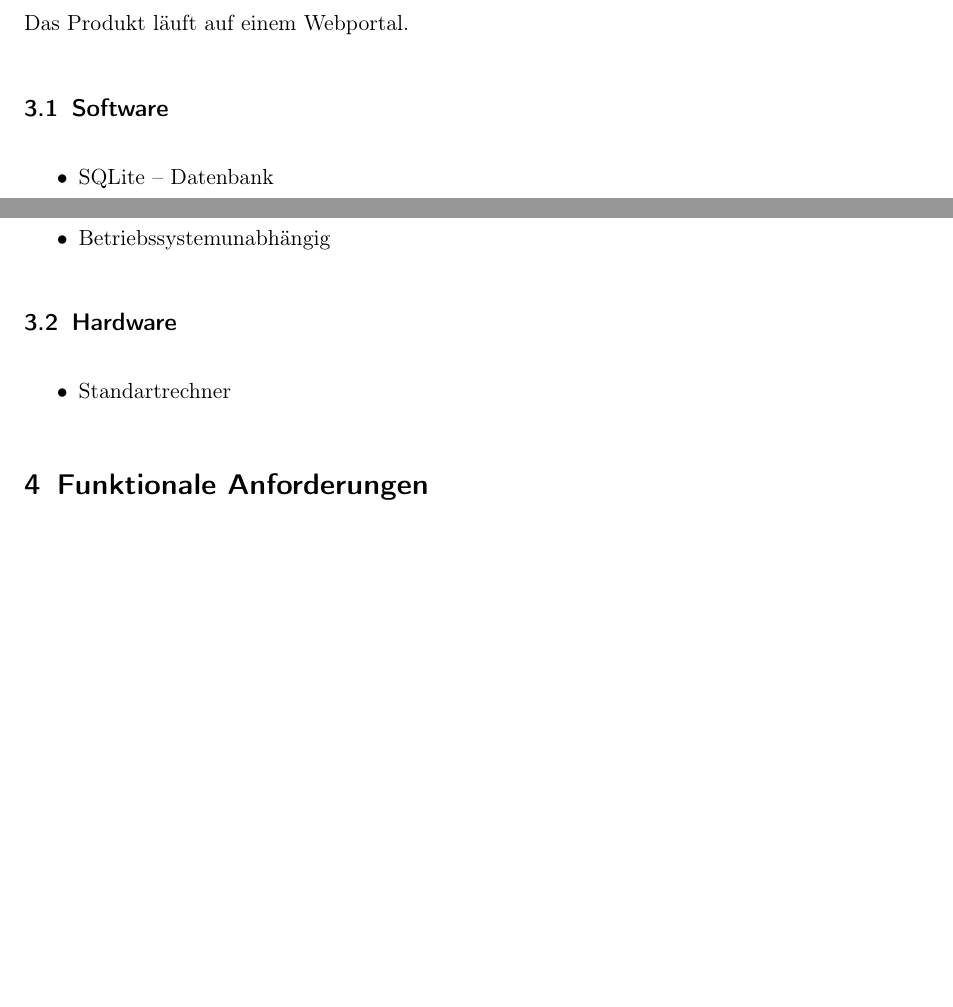
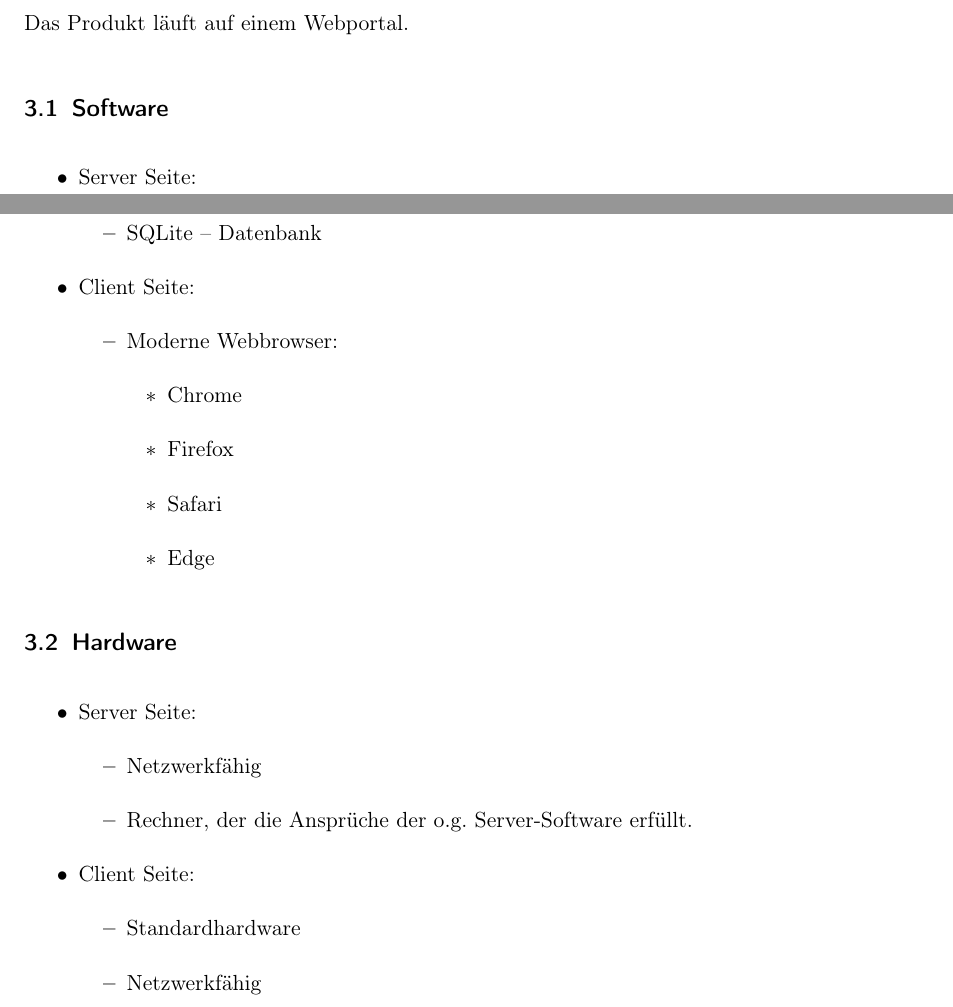
Before and after one commit to anastasiaslobodyanik/PSE, a LaTeX document (Pflichtenheft/Pflichtenheft.tex): two parts of pages 5 and 6 of 11 before the commit and two parts of pages 5 and 6 of 12 after it, joined at a grey line, cut so that both start at the same text, the shorter picture padded with empty space. Compiled offline with pdfLaTeX.

Commit message:
Sofware,Hardware

```diff
--- a/Pflichtenheft/Pflichtenheft.tex
+++ b/Pflichtenheft/Pflichtenheft.tex
@@ -212,15 +212,45 @@ Das Produkt läuft auf einem Webportal.
 
 \subsection{Software}
 \begin{itemize}[itemsep=0pt]
-\item SQLite – Datenbank
-\item Moderne Webbrowser (Chrome, Safari, Edge, Firefox)
-\item Betriebssystemunabhängig
+\item Server Seite:
+	\begin{itemize}
+	\item WebServer Apache%???
+	\item SQLite – Datenbank
+	\end{itemize}
+\item Client Seite:
+	\begin{itemize}
+	\item Moderne Webbrowser:
+		\begin{itemize}
+		\item Chrome
+		\item Firefox
+		\item Safari
+		\item Edge
+		\end{itemize}
+
+	\end{itemize}
+%\item SQLite – Datenbank
+%\item Webbrowser
+%\item Betriebssystemunabhängig
 \end{itemize}
 
 \subsection{Hardware}
 \begin{itemize}[itemsep=0pt]
-\item Standartrechner
+
+	\item Server Seite:
+	\begin{itemize}
+	\item Netzwerkfähig
+	\item Rechner, der die Ansprüche der o.g. Server-Software erfüllt.
+	\end{itemize}
+	\item Client Seite:
+	\begin{itemize}
+	\item Standardhardware
+	\item Netzwerkfähig
+	\end{itemize}
+
+%\item Standartrechner
+%\item Smartphone
 \end{itemize}
+\newpage
 
 
 \section{Funktionale Anforderungen}
```
